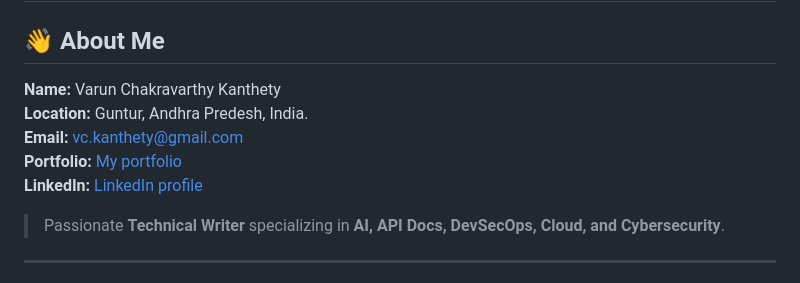
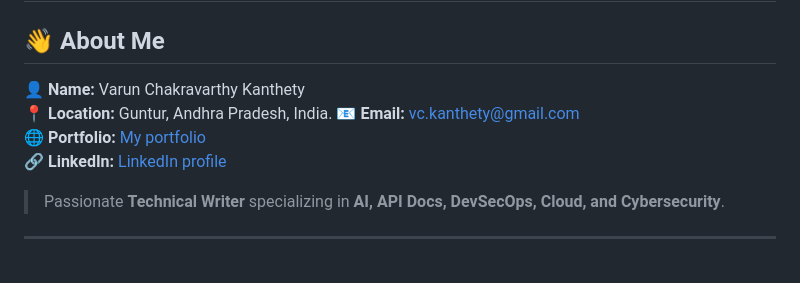
Before and after one commit to veeneedvee/Work-Samples, a Markdown page: index.md, the part around the change. Rendered like a GitHub page.

```diff
--- a/index.md
+++ b/index.md
@@ -1,11 +1,11 @@
 # 📌 Technical Writing Portfolio
 
 ## 👋 About Me
-**Name:** Varun Chakravarthy Kanthety
-**Location:** Guntur, Andhra Predesh, India.
-**Email:** vc.kanthety@gmail.com
-**Portfolio:** [My portfolio](https://veeneedvee.github.io/Work-Samples/)
-**LinkedIn:** [LinkedIn profile](https://www.linkedin.com/in/v4r00n/)
+👤 **Name:** Varun Chakravarthy Kanthety
+📍 **Location:** Guntur, Andhra Pradesh, India.
+📧 **Email:** vc.kanthety@gmail.com
+🌐 **Portfolio:** [My portfolio](https://veeneedvee.github.io/Work-Samples/)
+🔗 **LinkedIn:** [LinkedIn profile](https://www.linkedin.com/in/v4r00n/)
 
 > Passionate **Technical Writer** specializing in **AI, API Docs, DevSecOps, Cloud, and Cybersecurity**.
 
```
